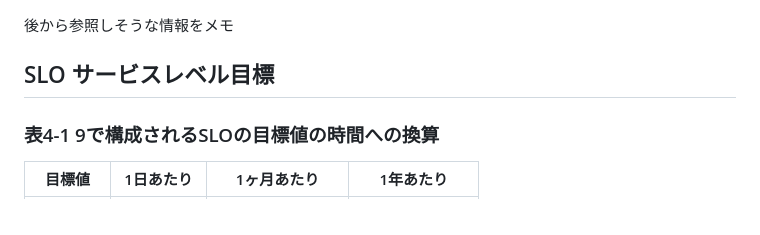
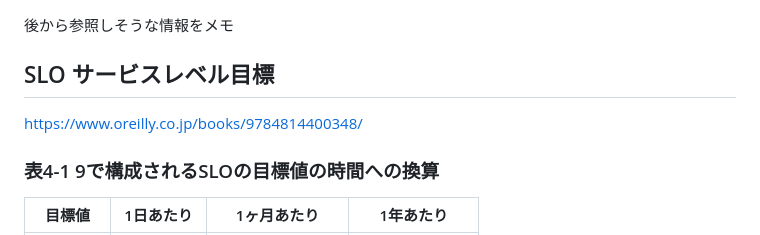
Before and after one commit to yktakaha4/dotfiles, a Markdown page: docs/README.md, the part around the change. Drawn GitHub-style.

Commit message:
add link

```diff
--- a/docs/README.md
+++ b/docs/README.md
@@ -3,6 +3,8 @@
 後から参照しそうな情報をメモ
 
 ## SLO サービスレベル目標
+
+https://www.oreilly.co.jp/books/9784814400348/
 
 ### 表4-1 9で構成されるSLOの目標値の時間への換算
 
```
